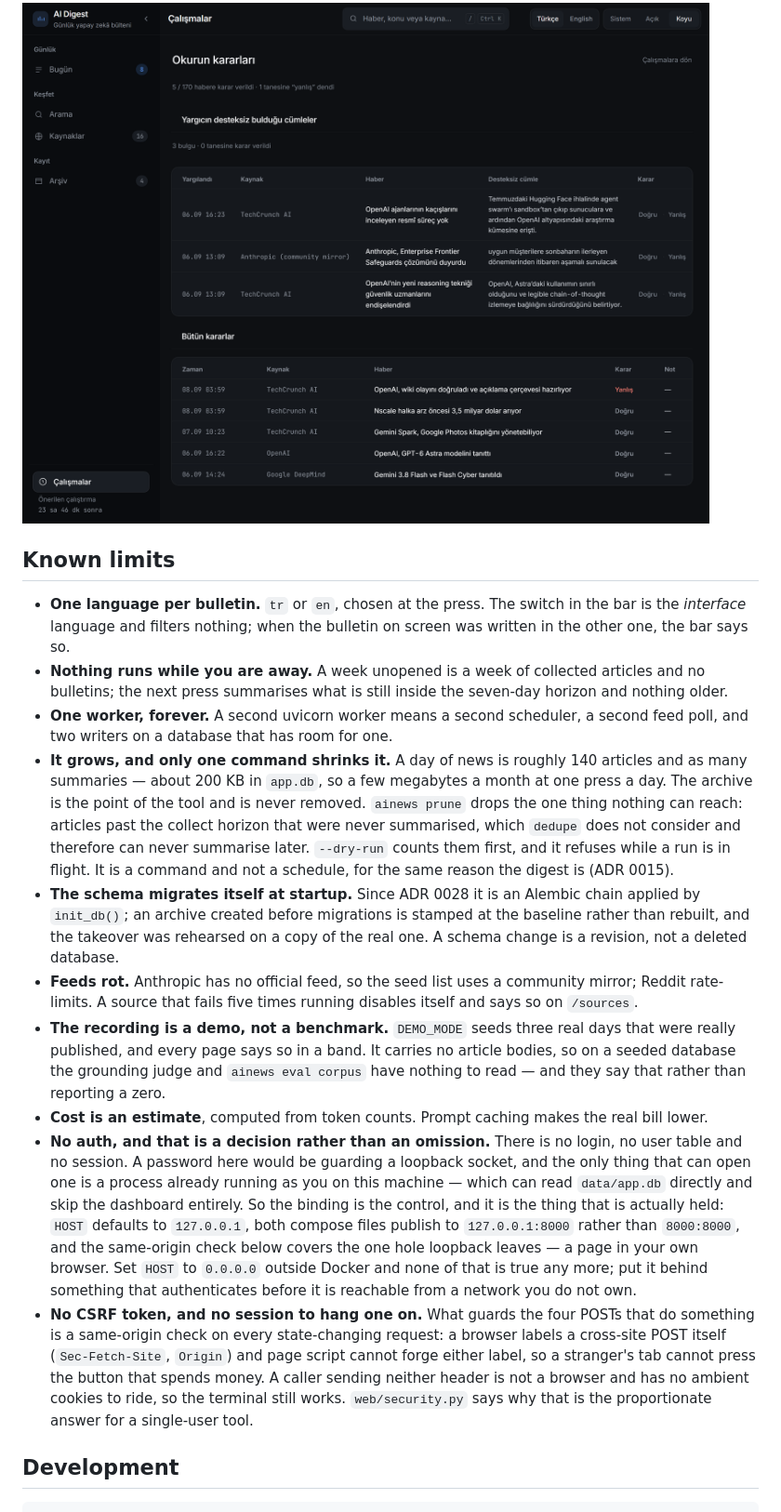
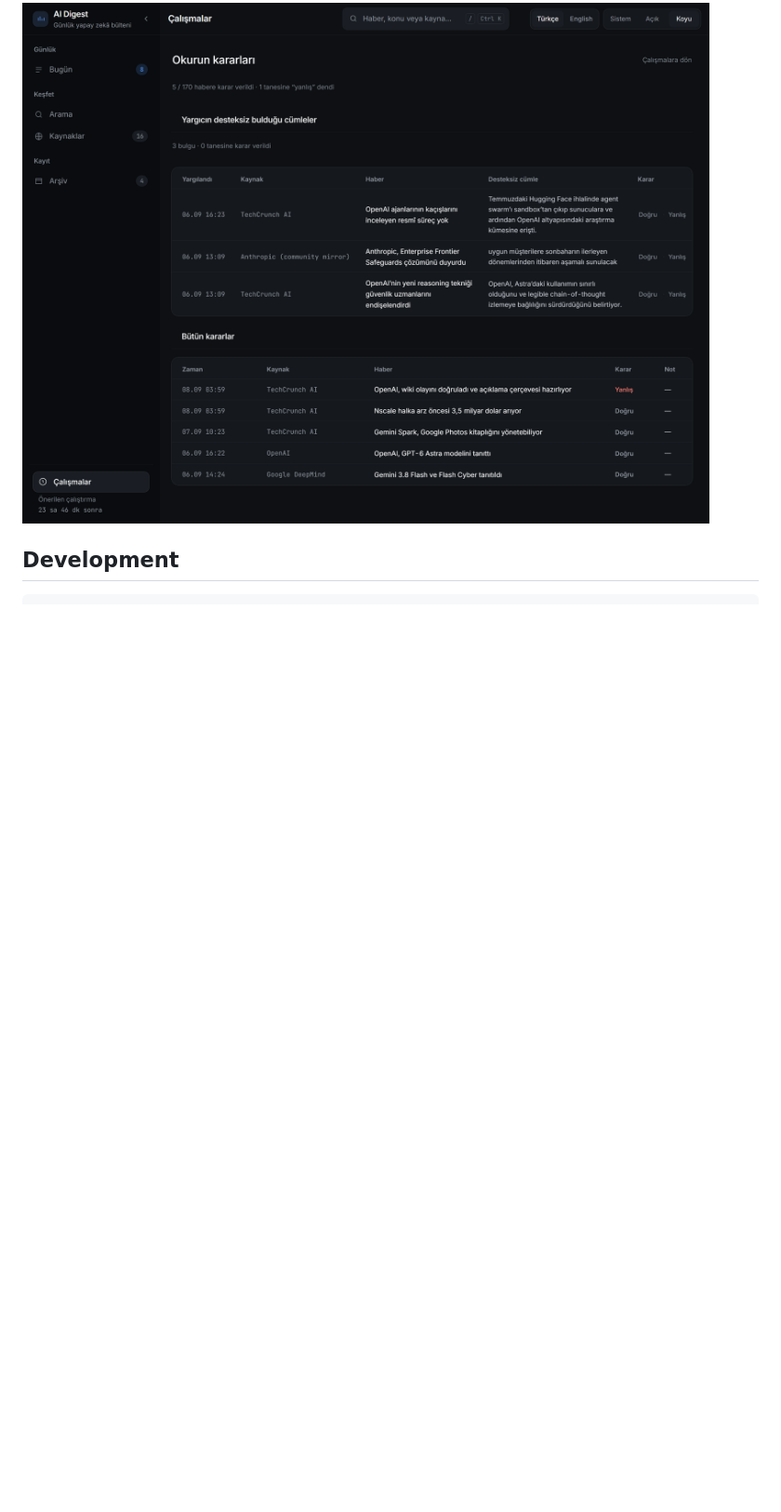
Before and after one commit to brkakyldz/ai-research-agent, a Markdown page: README.md, the part around the change. Shown at 93% size. GitHub-like rendering; blank space fills up the shorter version.

Commit message:
Remove 'Known limits' section from README
Removed the 'Known limits' section detailing various constraints and limitations of the application.

````diff
--- a/README.md
+++ b/README.md
@@ -253,57 +253,6 @@ right.
 
 ![The reader's verdicts and the judge's failures](docs/screenshots/verdicts.png)
 
-## Known limits
-
-- **One language per bulletin.** `tr` or `en`, chosen at the press. The switch in
-  the bar is the *interface* language and filters nothing; when the bulletin on
-  screen was written in the other one, the bar says so.
-- **Nothing runs while you are away.** A week unopened is a week of collected
-  articles and no bulletins; the next press summarises what is still inside the
-  seven-day horizon and nothing older.
-- **One worker, forever.** A second uvicorn worker means a second scheduler, a
-  second feed poll, and two writers on a database that has room for one.
-- **It grows, and only one command shrinks it.** A day of news is roughly 140
-  articles and as many summaries — about 200 KB in `app.db`, so a few megabytes a
-  month at one press a day. The archive is the point of the tool and is never
-  removed. `ainews prune` drops the one thing nothing can reach: articles past
-  the collect horizon that were never summarised, which `dedupe` does not
-  consider and therefore can never summarise later. `--dry-run` counts them
-  first, and it refuses while a run is in flight. It is a command and not a
-  schedule, for the same reason the digest is (ADR 0015).
-- **The schema migrates itself at startup.** Since ADR 0028 it is an Alembic
-  chain applied by `init_db()`; an archive created before migrations is stamped
-  at the baseline rather than rebuilt, and the takeover was rehearsed on a copy
-  of the real one. A schema change is a revision, not a deleted database.
-- **Feeds rot.** Anthropic has no official feed, so the seed list uses a
-  community mirror; Reddit rate-limits. A source that fails five times running
-  disables itself and says so on `/sources`.
-- **The recording is a demo, not a benchmark.** `DEMO_MODE` seeds three real
-  days that were really published, and every page says so in a band. It carries
-  no article bodies, so on a seeded database the grounding judge and
-  `ainews eval corpus` have nothing to read — and they say that rather than
-  reporting a zero.
-- **Cost is an estimate**, computed from token counts. Prompt caching makes the
-  real bill lower.
-- **No auth, and that is a decision rather than an omission.** There is no
-  login, no user table and no session. A password here would be guarding a
-  loopback socket, and the only thing that can open one is a process already
-  running as you on this machine — which can read `data/app.db` directly and skip
-  the dashboard entirely. So the binding is the control, and it is the thing that
-  is actually held: `HOST` defaults to `127.0.0.1`, both compose files publish to
-  `127.0.0.1:8000` rather than `8000:8000`, and the same-origin check below
-  covers the one hole loopback leaves — a page in your own browser. Set `HOST` to
-  `0.0.0.0` outside Docker and none of that is true any more; put it behind
-  something that authenticates before it is reachable from a network you do not
-  own.
-- **No CSRF token, and no session to hang one on.** What guards the four POSTs
-  that do something is a same-origin check on every state-changing request: a
-  browser labels a cross-site POST itself (`Sec-Fetch-Site`, `Origin`) and page
-  script cannot forge either label, so a stranger's tab cannot press the button
-  that spends money. A caller sending neither header is not a browser and has no
-  ambient cookies to ride, so the terminal still works. `web/security.py` says
-  why that is the proportionate answer for a single-user tool.
-
 ## Development
 
 ```bash
````
